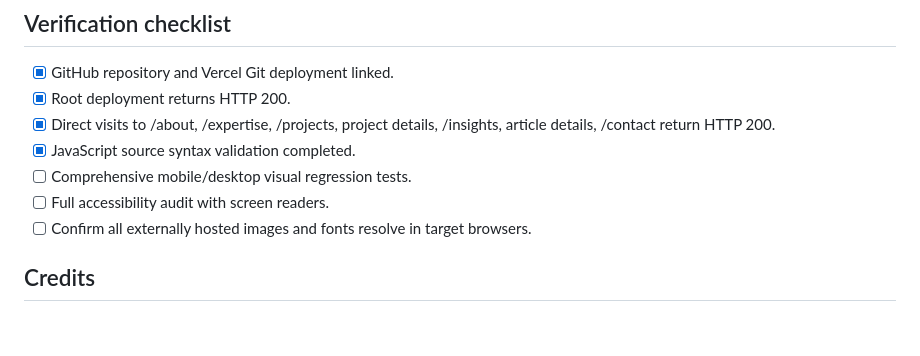
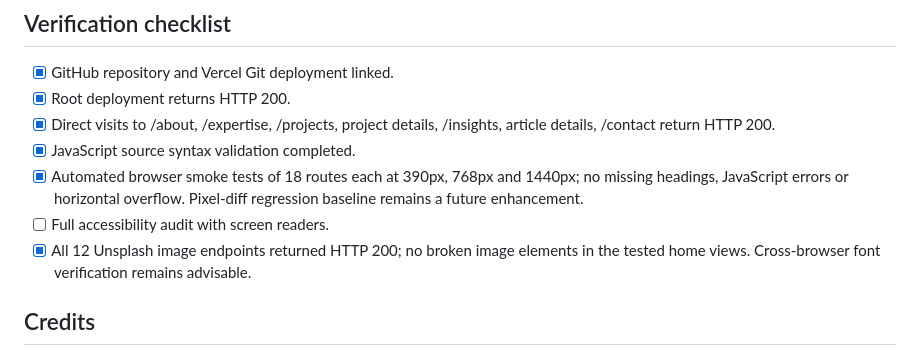
Before and after one commit to Kingsley-A1/Compax-Constructions, a Markdown page: README.md, the part around the change. Drawn GitHub-style; blank space fills up the shorter version.

Commit message:
docs: record cross-viewport browser smoke tests and verified imagery

```diff
--- a/README.md
+++ b/README.md
@@ -68,9 +68,9 @@ There are no environment variables, credentials, database migrations or third-pa
 - [x] Root deployment returns HTTP 200.
 - [x] Direct visits to /about, /expertise, /projects, project details, /insights, article details, /contact return HTTP 200.
 - [x] JavaScript source syntax validation completed.
-- [ ] Comprehensive mobile/desktop visual regression tests.
+- [x] Automated browser smoke tests of 18 routes each at 390px, 768px and 1440px; no missing headings, JavaScript errors or horizontal overflow. Pixel-diff regression baseline remains a future enhancement.
 - [ ] Full accessibility audit with screen readers.
-- [ ] Confirm all externally hosted images and fonts resolve in target browsers.
+- [x] All 12 Unsplash image endpoints returned HTTP 200; no broken image elements in the tested home views. Cross-browser font verification remains advisable.
 
 ## Credits
 
```
